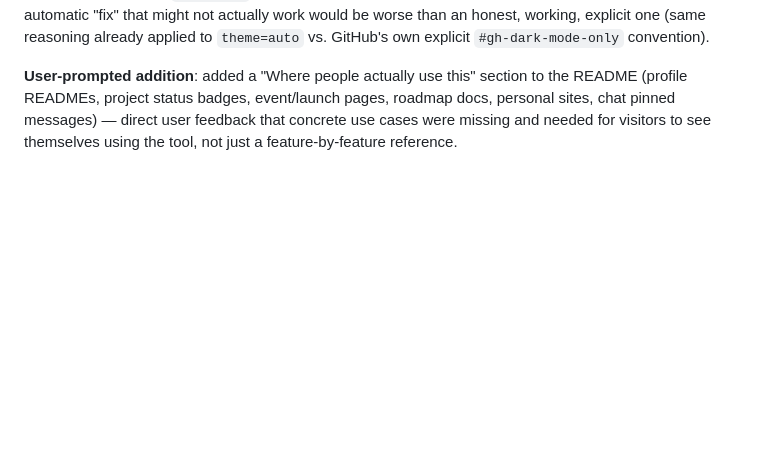
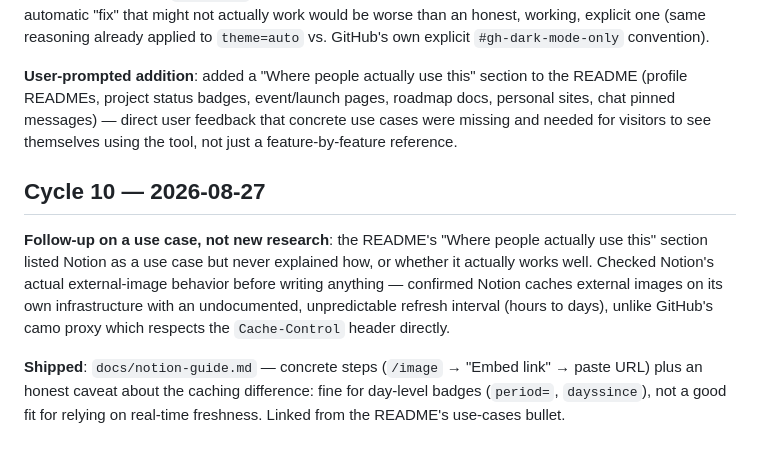
Before and after one commit to tiger-dreams/awesometime, a Markdown page: INSIGHTS.md, the part around the change. GitHub-like rendering; blank space fills up the shorter version.

```diff
--- a/INSIGHTS.md
+++ b/INSIGHTS.md
@@ -69,3 +69,9 @@ Internal notes from benchmarking similar projects and tracking online buzz aroun
 **Shipped**: `motion=reduce` on `countdown` renders a static seconds digit instead of the SMIL animation. Deliberately an explicit opt-in query param rather than an automatic `prefers-reduced-motion` media-query detection — investigated the automatic route first, but a CSS media query can't reliably stop an *already-running* SMIL `<animate>` timeline across renderers with any real confidence, and shipping an automatic "fix" that might not actually work would be worse than an honest, working, explicit one (same reasoning already applied to `theme=auto` vs. GitHub's own explicit `#gh-dark-mode-only` convention).
 
 **User-prompted addition**: added a "Where people actually use this" section to the README (profile READMEs, project status badges, event/launch pages, roadmap docs, personal sites, chat pinned messages) — direct user feedback that concrete use cases were missing and needed for visitors to see themselves using the tool, not just a feature-by-feature reference.
+
+## Cycle 10 — 2026-08-27
+
+**Follow-up on a use case, not new research**: the README's "Where people actually use this" section listed Notion as a use case but never explained how, or whether it actually works well. Checked Notion's actual external-image behavior before writing anything — confirmed Notion caches external images on its own infrastructure with an undocumented, unpredictable refresh interval (hours to days), unlike GitHub's camo proxy which respects the `Cache-Control` header directly.
+
+**Shipped**: `docs/notion-guide.md` — concrete steps (`/image` → "Embed link" → paste URL) plus an honest caveat about the caching difference: fine for day-level badges (`period=`, `dayssince`), not a good fit for relying on real-time freshness. Linked from the README's use-cases bullet.
```
Also changed, not shown: README.md (+1 -1 lines), docs/notion-guide.md (added, +26 -0 lines).
